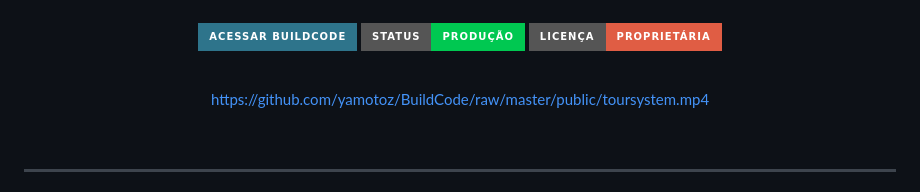
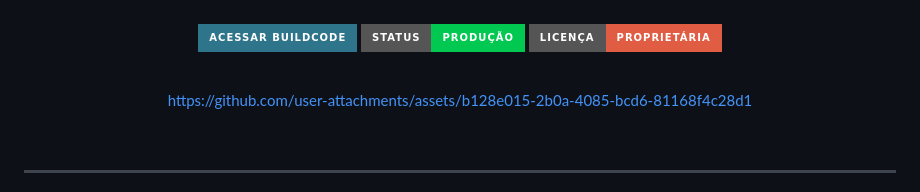
Before and after one commit to yamotoz/BuildCode, a Markdown page: README.md, the part around one of its changes. Rendered like a GitHub page; badges without logos.

Commit message:
ainda na luta do readme perfeito

```diff
--- a/README.md
+++ b/README.md
@@ -18,7 +18,7 @@ Enquanto empresas perdem meses escolhendo stacks erradas, seu time gera arquitet
 
 <br />
 
-https://github.com/yamotoz/BuildCode/raw/master/public/toursystem.mp4
+https://github.com/user-attachments/assets/b128e015-2b0a-4085-bcd6-81168f4c28d1
 
 <br />
 
```
Also changed, not shown: other parts of README.md (+1 -1 lines).
